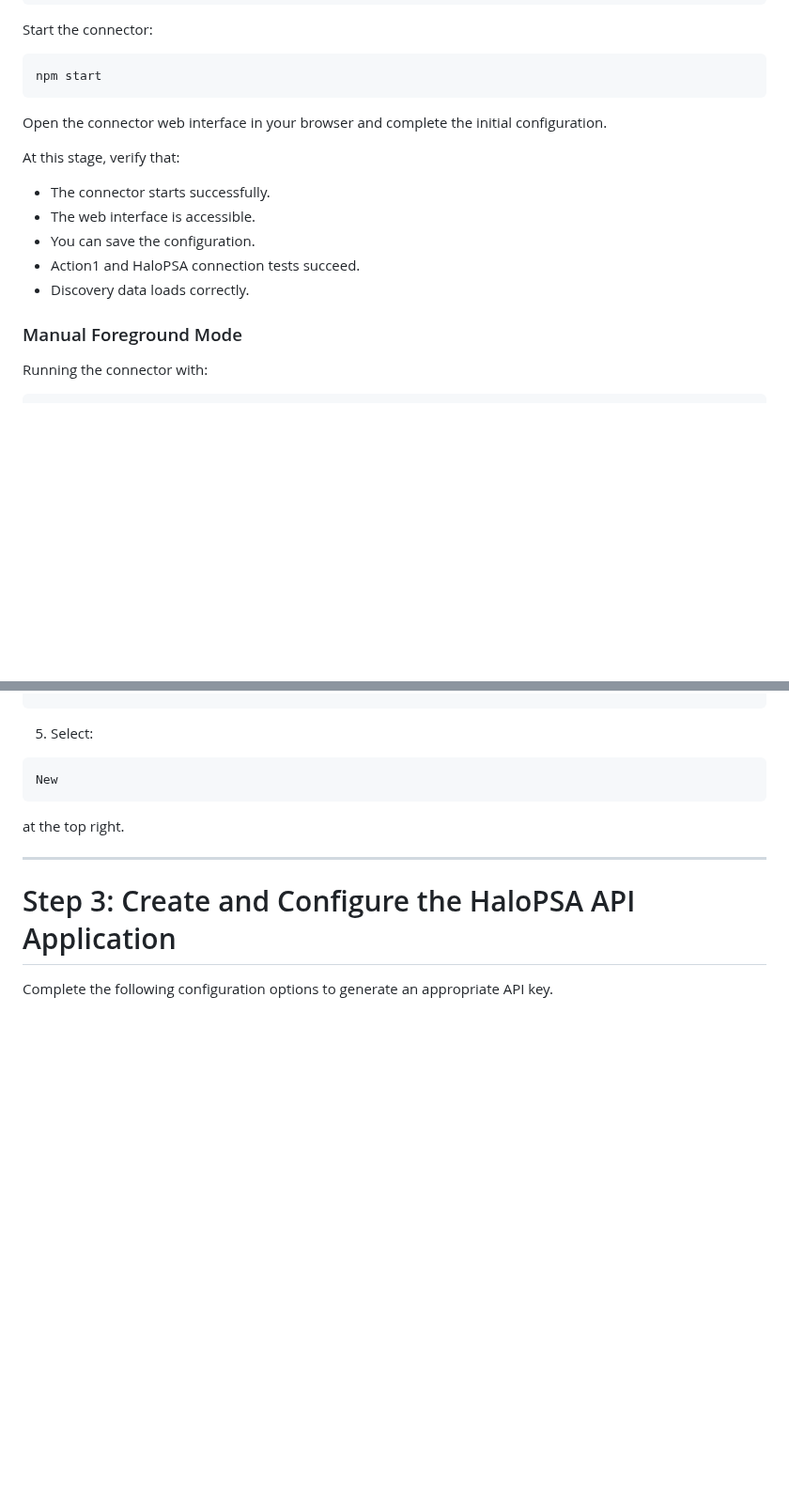
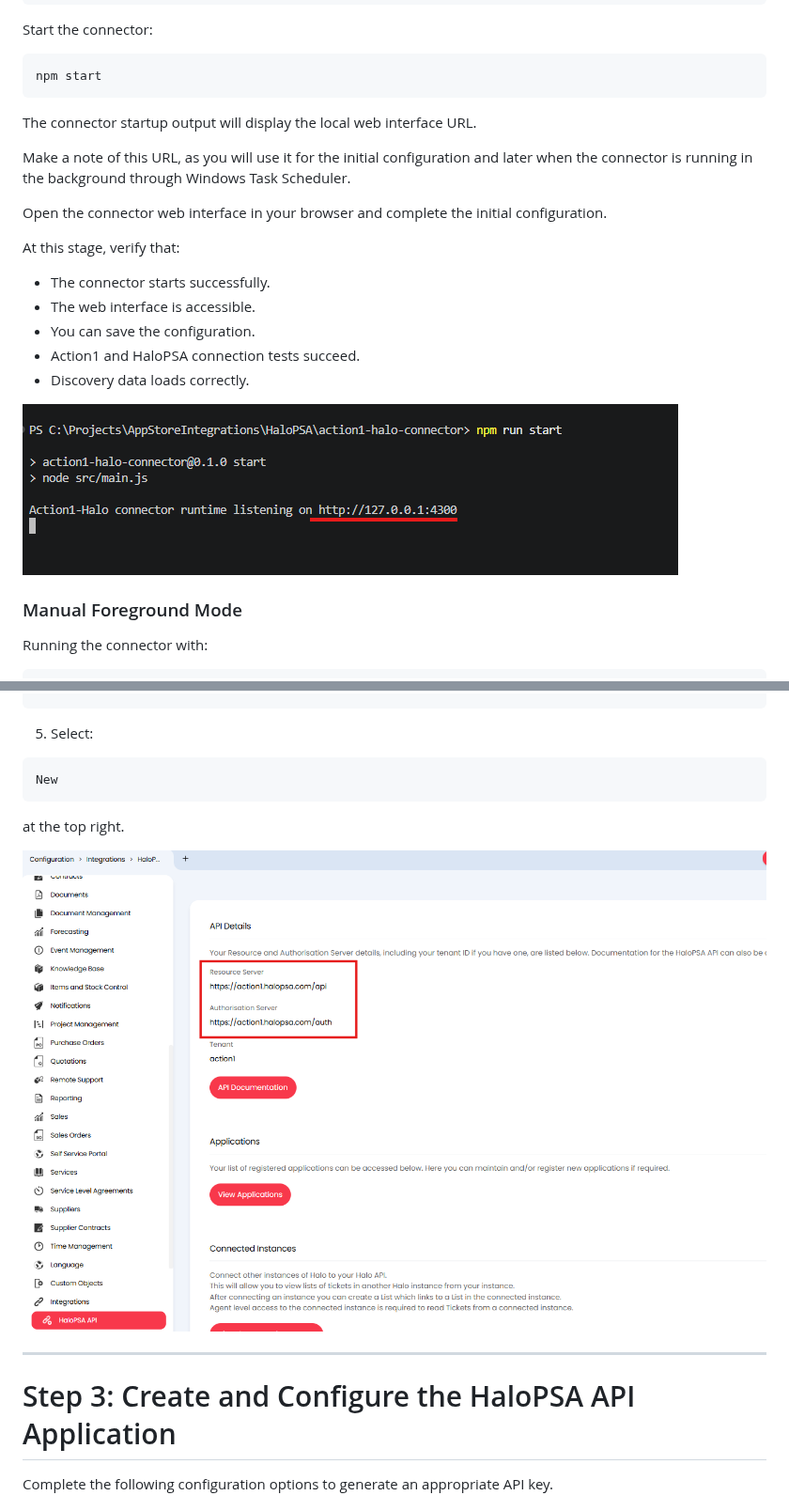
Before and after one commit to Action1Corp/Integrations, a Markdown page: action1-halo-connector/CONFIGURATION.md, 2 parts joined by grey strips. Shown at 94% size. Rendered like a GitHub page; pictures changed too: action1-halo-connector/assets/Images/Step-1-Register-a-new-Application-Integration.png (added), action1-halo-connector/assets/Images/npm_run_start_console.png (added); blank space fills up the shorter version.

Commit message:
Documentation Update

````diff
--- a/action1-halo-connector/CONFIGURATION.md
+++ b/action1-halo-connector/CONFIGURATION.md
@@ -42,6 +42,9 @@ Start the connector:
 ```bash
 npm start
 ```
+The connector startup output will display the local web interface URL.
+
+Make a note of this URL, as you will use it for the initial configuration and later when the connector is running in the background through Windows Task Scheduler.
 
 Open the connector web interface in your browser and complete the initial configuration.
 
@@ -52,6 +55,9 @@ At this stage, verify that:
 * You can save the configuration.
 * Action1 and HaloPSA connection tests succeed.
 * Discovery data loads correctly.
+
+![Creating and Configuring an API Key in Halo](assets/Images/npm_run_start_console.png)
+
 
 ### Manual Foreground Mode
 
@@ -267,6 +273,8 @@ New
 
 at the top right.
 
+![Creating and Configuring an API Key in Halo](assets/Images/Step-1-Register-a-new-Application-Integration.png)
+
 ---
 
 # Step 3: Create and Configure the HaloPSA API Application
````
Also changed, not shown: other parts of action1-halo-connector/CONFIGURATION.md (+6 -0 lines), action1-halo-connector/assets/Images/Step-2-Creating-and-Configuring-an-API-Key-in-Halo.png (added), action1-halo-connector/assets/Images/Step-3-Enabling-Permissions-to-the-Application-Integration.png (added).
